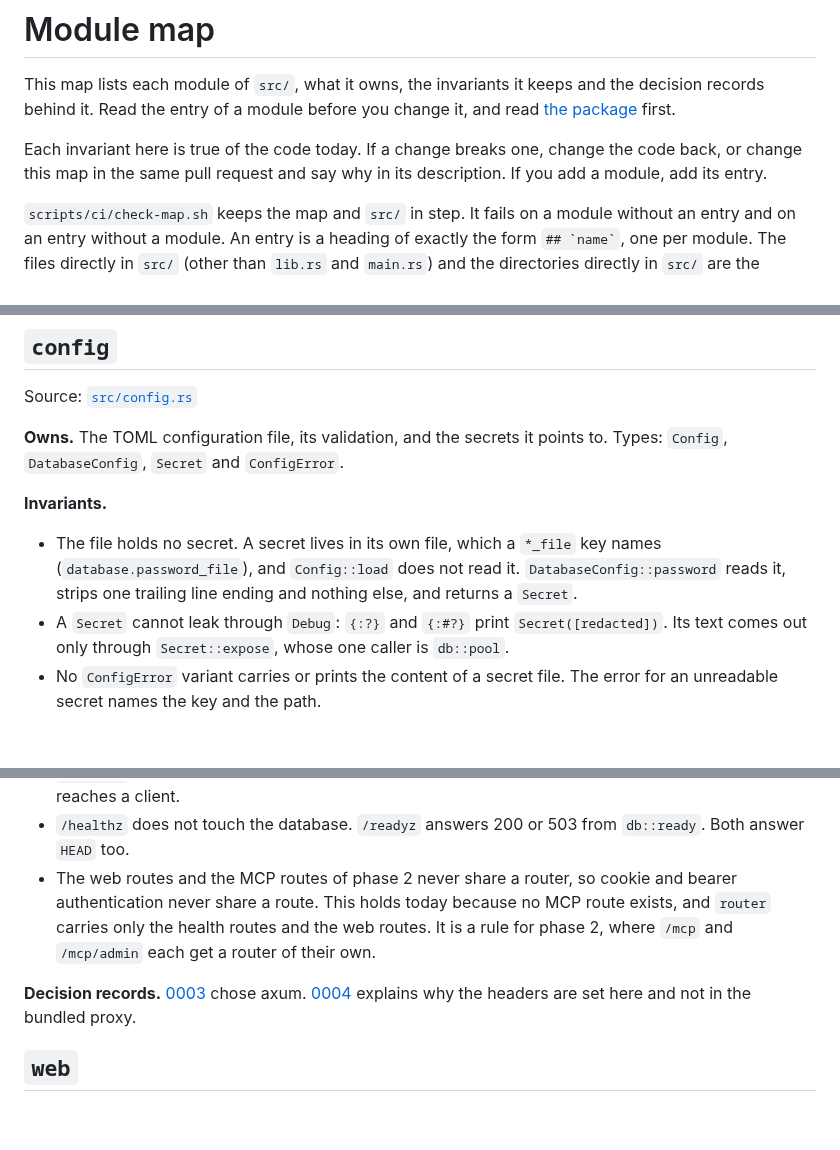
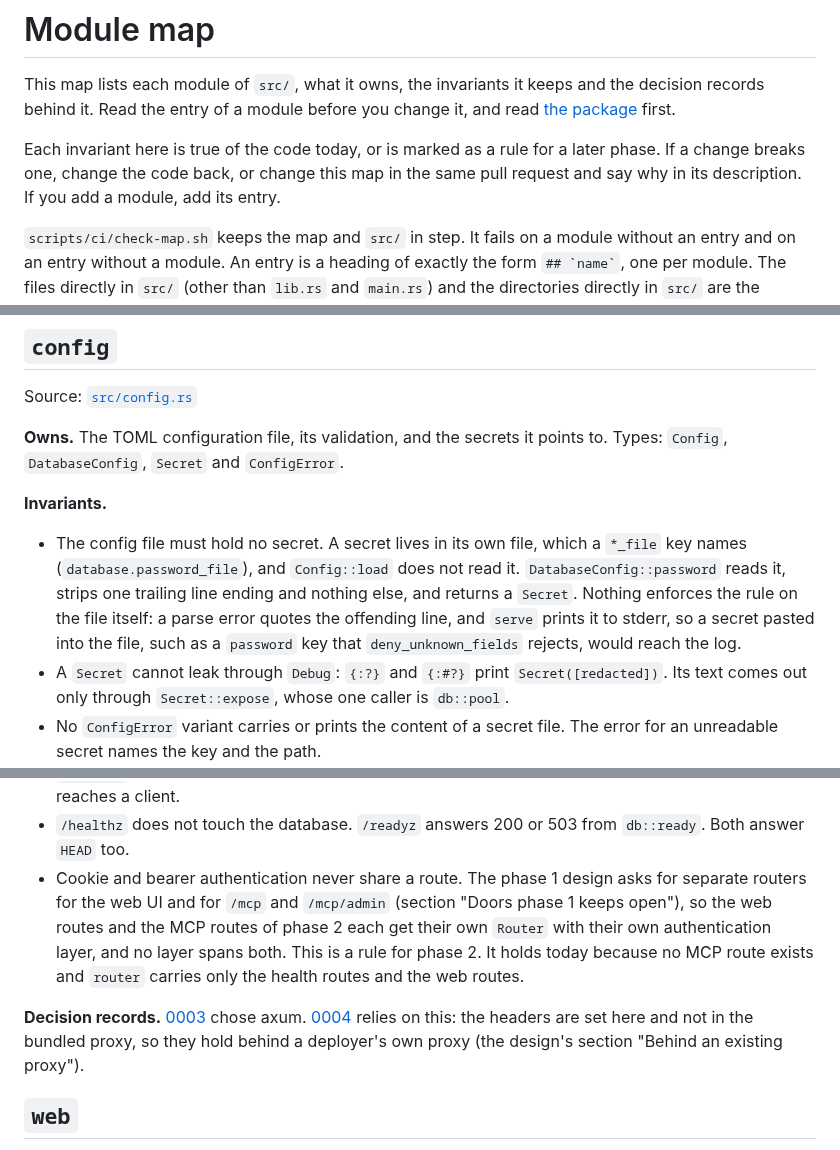
Before and after one commit to nemesis398/phyllon, a Markdown page: docs/map.md, 3 parts joined by grey strips. Drawn GitHub-style; blank space fills up the shorter version.

Commit message:
docs: scope the map's secret and string claims to what the code does
The map said that the config file holds no secret and that every English
string is a constant in strings.rs. A toml parse error quotes the
offending line and serve prints it to stderr, and the plain-text 500
fallback is a literal in web/mod.rs, so both claims are now an operator
rule with its known exception and a scoped statement. The router rule
follows the design's aim, that cookie and bearer authentication never
share a route. Record 0002 drops a line count that postdates it and no
longer calls workspace lint inheritance unverified.

Co-Authored-By: Claude Sonnet 5.5 <noreply@anthropic.com>
Signed-off-by: Mika Böhme <mika@familieboehme.com>

```diff
--- a/docs/map.md
+++ b/docs/map.md
@@ -4,9 +4,10 @@ This map lists each module of `src/`, what it owns, the invariants it keeps and
 the decision records behind it. Read the entry of a module before you change it,
 and read [the package](#the-package) first.
 
-Each invariant here is true of the code today. If a change breaks one, change
-the code back, or change this map in the same pull request and say why in its
-description. If you add a module, add its entry.
+Each invariant here is true of the code today, or is marked as a rule for a
+later phase. If a change breaks one, change the code back, or change this map in
+the same pull request and say why in its description. If you add a module, add
+its entry.
 
 `scripts/ci/check-map.sh` keeps the map and `src/` in step. It fails on a module
 without an entry and on an entry without a module. An entry is a heading of
@@ -68,10 +70,13 @@ to. Types: `Config`, `DatabaseConfig`, `Secret` and `ConfigError`.
 
 **Invariants.**
 
-- The file holds no secret. A secret lives in its own file, which a `*_file` key
-  names (`database.password_file`), and `Config::load` does not read it.
-  `DatabaseConfig::password` reads it, strips one trailing line ending and
-  nothing else, and returns a `Secret`.
+- The config file must hold no secret. A secret lives in its own file, which a
+  `*_file` key names (`database.password_file`), and `Config::load` does not
+  read it. `DatabaseConfig::password` reads it, strips one trailing line ending
+  and nothing else, and returns a `Secret`. Nothing enforces the rule on the
+  file itself: a parse error quotes the offending line, and `serve` prints it to
+  stderr, so a secret pasted into the file, such as a `password` key that
+  `deny_unknown_fields` rejects, would reach the log.
 - A `Secret` cannot leak through `Debug`: `{:?}` and `{:#?}` print
   `Secret([redacted])`. Its text comes out only through `Secret::expose`, whose
   one caller is `db::pool`.
@@ -135,15 +140,17 @@ running version is offered.
   no internal detail reaches a client.
 - `/healthz` does not touch the database. `/readyz` answers 200 or 503 from
   `db::ready`. Both answer `HEAD` too.
-- The web routes and the MCP routes of phase 2 never share a router, so cookie
-  and bearer authentication never share a route. This holds today because no MCP
-  route exists, and `router` carries only the health routes and the web routes.
-  It is a rule for phase 2, where `/mcp` and `/mcp/admin` each get a router of
-  their own.
+- Cookie and bearer authentication never share a route. The phase 1 design asks
+  for separate routers for the web UI and for `/mcp` and `/mcp/admin` (section
+  "Doors phase 1 keeps open"), so the web routes and the MCP routes of phase 2
+  each get their own `Router` with their own authentication layer, and no layer
+  spans both. This is a rule for phase 2. It holds today because no MCP route
+  exists and `router` carries only the health routes and the web routes.
 
 **Decision records.** [0003](decisions/0003-axum-and-askama.md) chose axum.
-[0004](decisions/0004-caddy.md) explains why the headers are set here and not in
-the bundled proxy.
+[0004](decisions/0004-caddy.md) relies on this: the headers are set here and not
+in the bundled proxy, so they hold behind a deployer's own proxy (the design's
+section "Behind an existing proxy").
 
 ## `web`
 
```
Also changed, not shown: other parts of docs/map.md (+8 -6 lines), docs/decisions/0002-one-package.md (+4 -4 lines).
